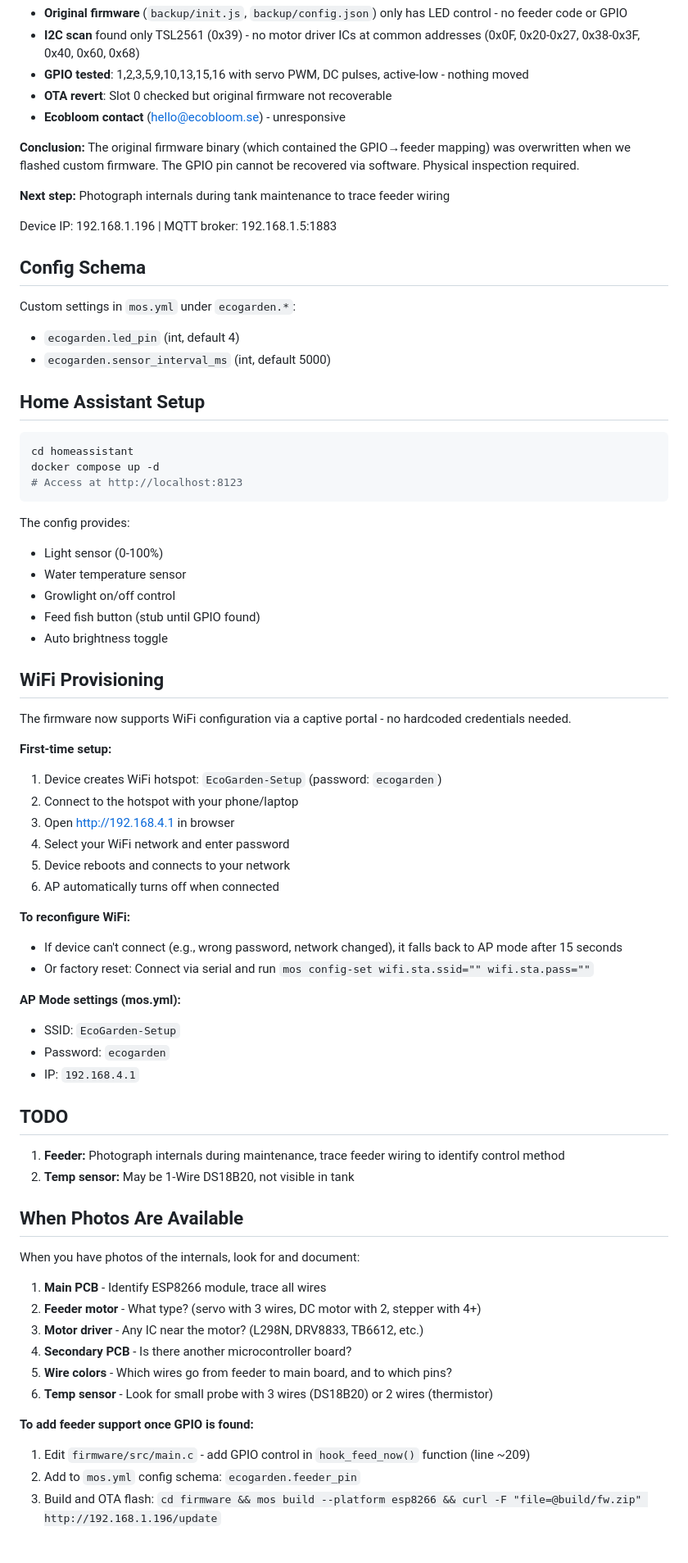
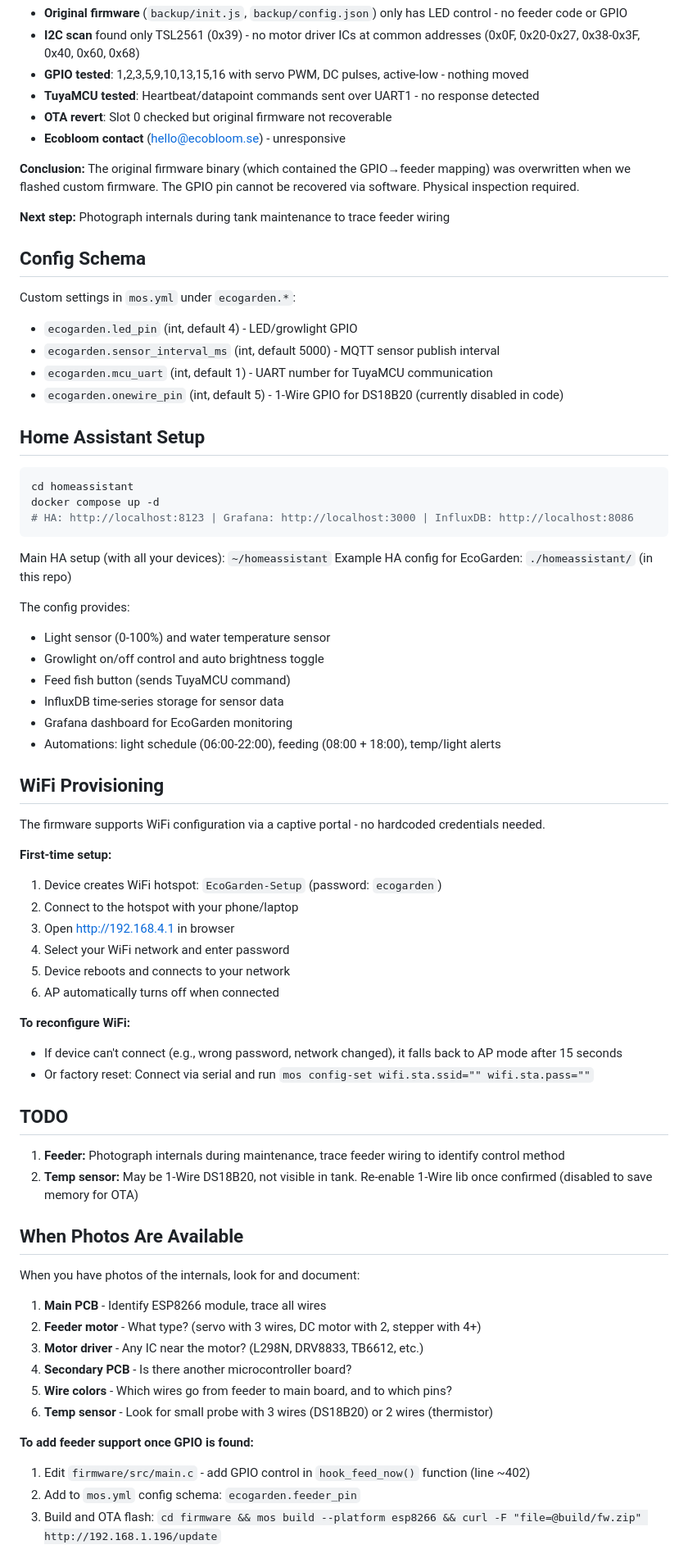
Before and after one commit to magnusmanders-web/ecogarden, a Markdown page: claude.md, the part around one of its changes. Shown at 82% size. Rendered like a GitHub page.

````diff
--- a/claude.md
+++ b/claude.md
@@ -129,6 +156,7 @@ Firebase paths used:
 - **Original firmware** (`backup/init.js`, `backup/config.json`) only has LED control - no feeder code or GPIO
 - **I2C scan** found only TSL2561 (0x39) - no motor driver ICs at common addresses (0x0F, 0x20-0x27, 0x38-0x3F, 0x40, 0x60, 0x68)
 - **GPIO tested**: 1,2,3,5,9,10,13,15,16 with servo PWM, DC pulses, active-low - nothing moved
+- **TuyaMCU tested**: Heartbeat/datapoint commands sent over UART1 - no response detected
 - **OTA revert**: Slot 0 checked but original firmware not recoverable
 - **Ecobloom contact** (hello@ecobloom.se) - unresponsive
 
@@ -136,32 +164,36 @@ Firebase paths used:
 
 **Next step:** Photograph internals during tank maintenance to trace feeder wiring
 
-Device IP: 192.168.1.196 | MQTT broker: 192.168.1.5:1883
-
 ## Config Schema
 
 Custom settings in `mos.yml` under `ecogarden.*`:
-- `ecogarden.led_pin` (int, default 4)
-- `ecogarden.sensor_interval_ms` (int, default 5000)
+- `ecogarden.led_pin` (int, default 4) - LED/growlight GPIO
+- `ecogarden.sensor_interval_ms` (int, default 5000) - MQTT sensor publish interval
+- `ecogarden.mcu_uart` (int, default 1) - UART number for TuyaMCU communication
+- `ecogarden.onewire_pin` (int, default 5) - 1-Wire GPIO for DS18B20 (currently disabled in code)
 
 ## Home Assistant Setup
 
 ```bash
 cd homeassistant
 docker compose up -d
-# Access at http://localhost:8123
+# HA: http://localhost:8123 | Grafana: http://localhost:3000 | InfluxDB: http://localhost:8086
 ```
 
+Main HA setup (with all your devices): `~/homeassistant`
+Example HA config for EcoGarden: `./homeassistant/` (in this repo)
+
 The config provides:
-- Light sensor (0-100%)
-- Water temperature sensor
-- Growlight on/off control
-- Feed fish button (stub until GPIO found)
-- Auto brightness toggle
+- Light sensor (0-100%) and water temperature sensor
+- Growlight on/off control and auto brightness toggle
+- Feed fish button (sends TuyaMCU command)
+- InfluxDB time-series storage for sensor data
+- Grafana dashboard for EcoGarden monitoring
+- Automations: light schedule (06:00-22:00), feeding (08:00 + 18:00), temp/light alerts
 
 ## WiFi Provisioning
 
-The firmware now supports WiFi configuration via a captive portal - no hardcoded credentials needed.
+The firmware supports WiFi configuration via a captive portal - no hardcoded credentials needed.
 
 **First-time setup:**
 1. Device creates WiFi hotspot: `EcoGarden-Setup` (password: `ecogarden`)
@@ -175,15 +207,10 @@ The firmware now supports WiFi configuration via a captive portal - no hardcoded
 - If device can't connect (e.g., wrong password, network changed), it falls back to AP mode after 15 seconds
 - Or factory reset: Connect via serial and run `mos config-set wifi.sta.ssid="" wifi.sta.pass=""`
 
-**AP Mode settings (mos.yml):**
-- SSID: `EcoGarden-Setup`
-- Password: `ecogarden`
-- IP: `192.168.4.1`
-
 ## TODO
 
 1. **Feeder:** Photograph internals during maintenance, trace feeder wiring to identify control method
-2. **Temp sensor:** May be 1-Wire DS18B20, not visible in tank
+2. **Temp sensor:** May be 1-Wire DS18B20, not visible in tank. Re-enable 1-Wire lib once confirmed (disabled to save memory for OTA)
 
 ## When Photos Are Available
 
@@ -197,6 +224,6 @@ When you have photos of the internals, look for and document:
 6. **Temp sensor** - Look for small probe with 3 wires (DS18B20) or 2 wires (thermistor)
 
 **To add feeder support once GPIO is found:**
-1. Edit `firmware/src/main.c` - add GPIO control in `hook_feed_now()` function (line ~209)
+1. Edit `firmware/src/main.c` - add GPIO control in `hook_feed_now()` function (line ~402)
 2. Add to `mos.yml` config schema: `ecogarden.feeder_pin`
 3. Build and OTA flash: `cd firmware && mos build --platform esp8266 && curl -F "file=@build/fw.zip" http://192.168.1.196/update`
````
Also changed, not shown: other parts of claude.md (+39 -20 lines).
